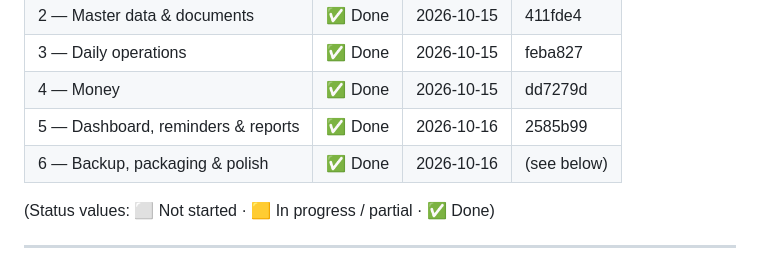
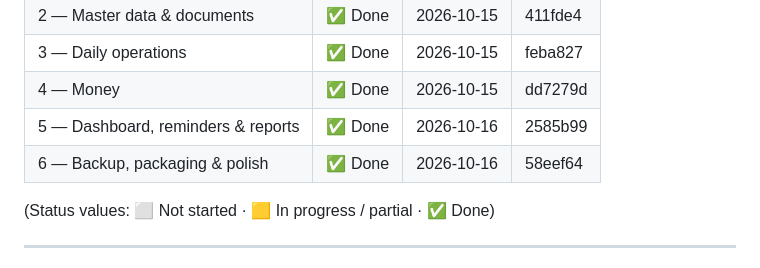
Before and after one commit to chalakajaniththa/supun-construction, a Markdown page: docs/DRIFT-LOG.md, the part around the change. Drawn GitHub-style.

Commit message:
docs(step-6): record commit hash in drift log
Co-Authored-By: Claude Opus 5.5 <noreply@anthropic.com>

```diff
--- a/docs/DRIFT-LOG.md
+++ b/docs/DRIFT-LOG.md
@@ -19,7 +19,7 @@
 | 3 — Daily operations | ✅ Done | 2026-10-15 | feba827 |
 | 4 — Money | ✅ Done | 2026-10-15 | dd7279d |
 | 5 — Dashboard, reminders & reports | ✅ Done | 2026-10-16 | 2585b99 |
-| 6 — Backup, packaging & polish | ✅ Done | 2026-10-16 | (see below) |
+| 6 — Backup, packaging & polish | ✅ Done | 2026-10-16 | 58eef64 |
 
 (Status values: ⬜ Not started · 🟨 In progress / partial · ✅ Done)
 
```
